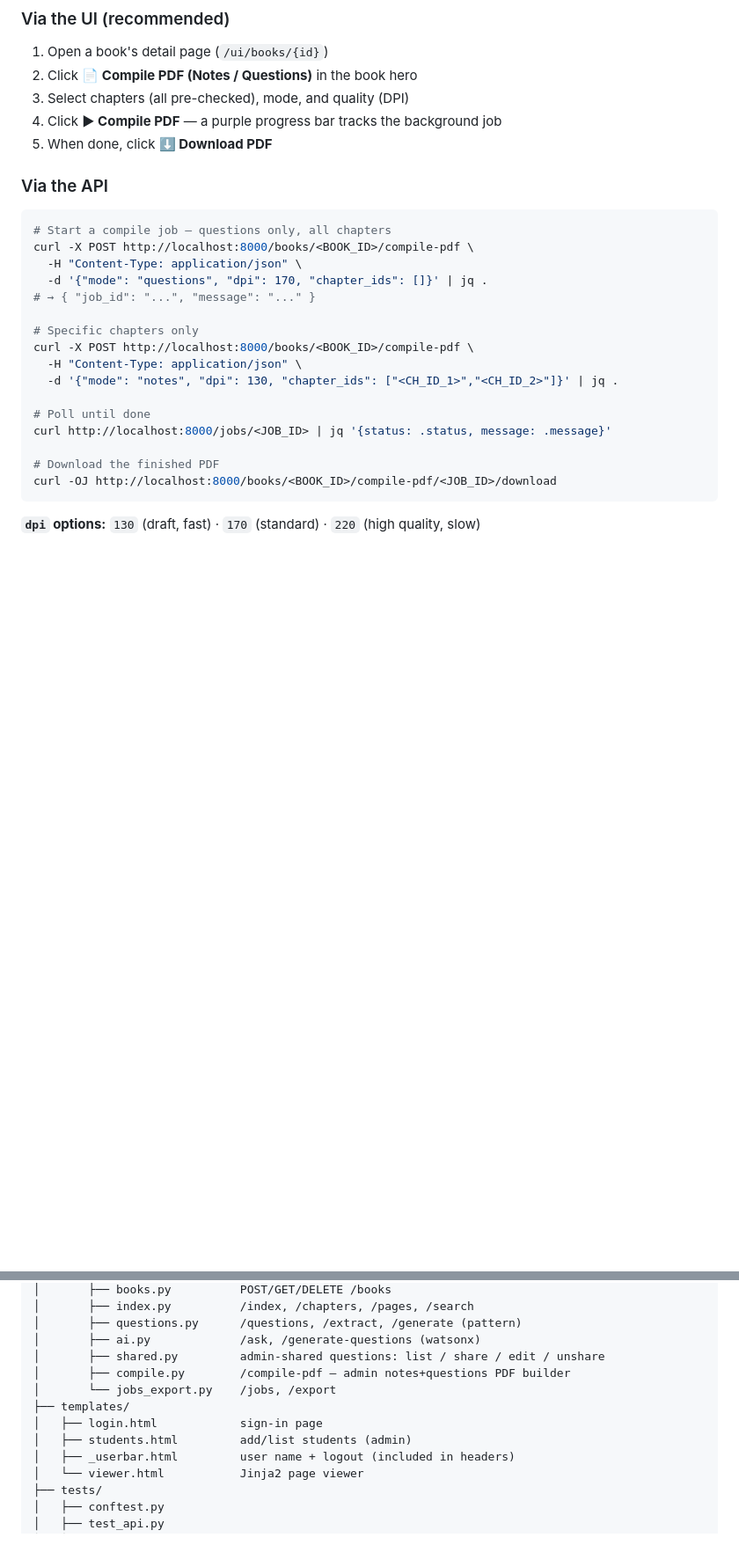
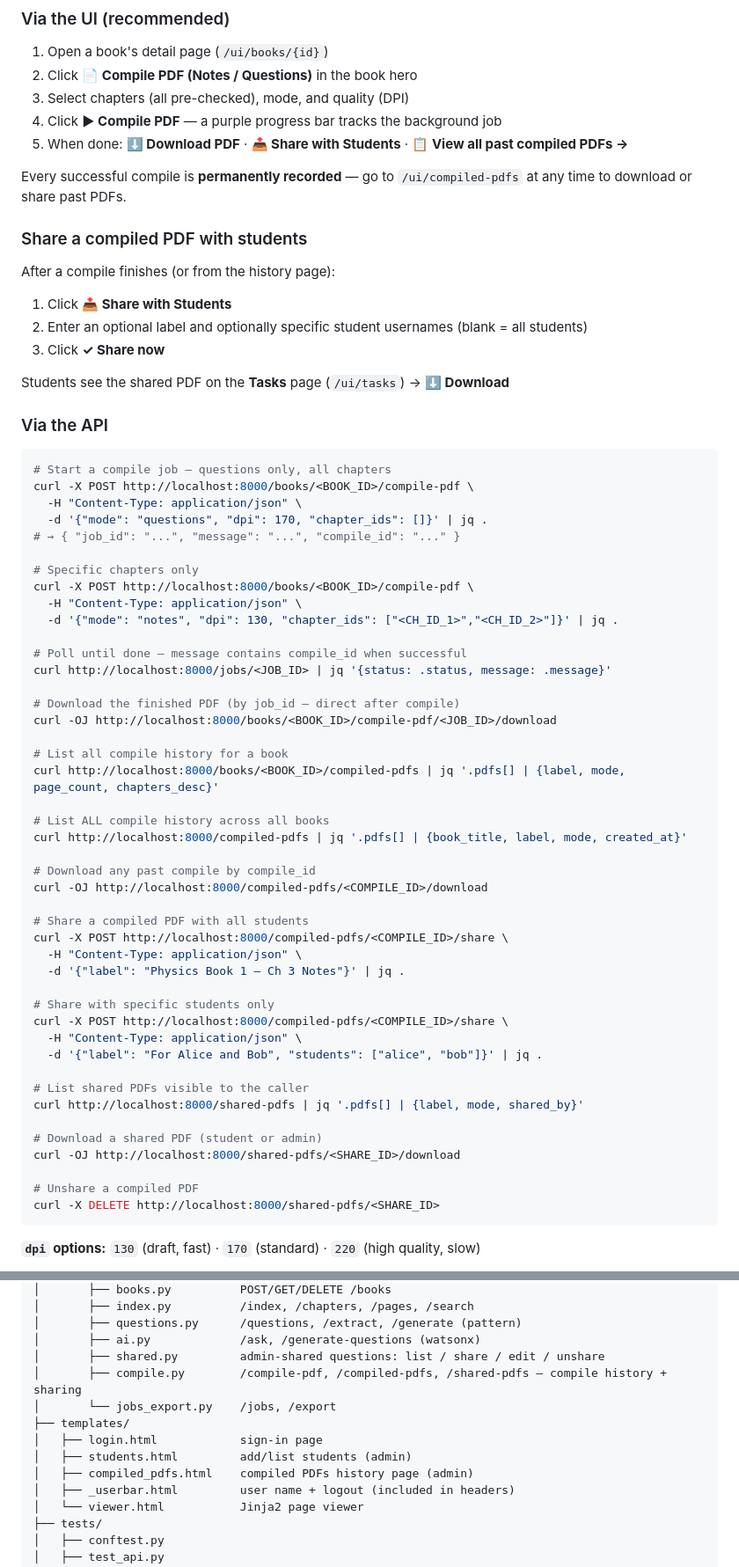
Before and after one commit to alokkataria101/quantum-computing, a Markdown page: book-knowledge-service/README.md, 2 parts joined by grey strips. Shown at 88% size. Rendered like a GitHub page; blank space fills up the shorter version.

Commit message:
docs: update README — compile history, share PDF, /ui/compiled-pdfs, all new API endpoints

````diff
--- a/book-knowledge-service/README.md
+++ b/book-knowledge-service/README.md
@@ -790,7 +799,18 @@ Every question, figure, and equation is cropped from the actual printed page so
 2. Click **📄 Compile PDF (Notes / Questions)** in the book hero
 3. Select chapters (all pre-checked), mode, and quality (DPI)
 4. Click **▶ Compile PDF** — a purple progress bar tracks the background job
-5. When done, click **⬇ Download PDF**
+5. When done: **⬇ Download PDF** · **📤 Share with Students** · **📋 View all past compiled PDFs →**
+
+Every successful compile is **permanently recorded** — go to `/ui/compiled-pdfs` at any time to download or share past PDFs.
+
+### Share a compiled PDF with students
+
+After a compile finishes (or from the history page):
+1. Click **📤 Share with Students**
+2. Enter an optional label and optionally specific student usernames (blank = all students)
+3. Click **✓ Share now**
+
+Students see the shared PDF on the **Tasks** page (`/ui/tasks`) → **⬇ Download**
 
 ### Via the API
 
@@ -799,18 +819,46 @@ Every question, figure, and equation is cropped from the actual printed page so
 curl -X POST http://localhost:8000/books/<BOOK_ID>/compile-pdf \
   -H "Content-Type: application/json" \
   -d '{"mode": "questions", "dpi": 170, "chapter_ids": []}' | jq .
-# → { "job_id": "...", "message": "..." }
+# → { "job_id": "...", "message": "...", "compile_id": "..." }
 
 # Specific chapters only
 curl -X POST http://localhost:8000/books/<BOOK_ID>/compile-pdf \
   -H "Content-Type: application/json" \
   -d '{"mode": "notes", "dpi": 130, "chapter_ids": ["<CH_ID_1>","<CH_ID_2>"]}' | jq .
 
-# Poll until done
+# Poll until done — message contains compile_id when successful
 curl http://localhost:8000/jobs/<JOB_ID> | jq '{status: .status, message: .message}'
 
-# Download the finished PDF
+# Download the finished PDF (by job_id — direct after compile)
 curl -OJ http://localhost:8000/books/<BOOK_ID>/compile-pdf/<JOB_ID>/download
+
+# List all compile history for a book
+curl http://localhost:8000/books/<BOOK_ID>/compiled-pdfs | jq '.pdfs[] | {label, mode, page_count, chapters_desc}'
+
+# List ALL compile history across all books
+curl http://localhost:8000/compiled-pdfs | jq '.pdfs[] | {book_title, label, mode, created_at}'
+
+# Download any past compile by compile_id
+curl -OJ http://localhost:8000/compiled-pdfs/<COMPILE_ID>/download
+
+# Share a compiled PDF with all students
+curl -X POST http://localhost:8000/compiled-pdfs/<COMPILE_ID>/share \
+  -H "Content-Type: application/json" \
+  -d '{"label": "Physics Book 1 — Ch 3 Notes"}' | jq .
+
+# Share with specific students only
+curl -X POST http://localhost:8000/compiled-pdfs/<COMPILE_ID>/share \
+  -H "Content-Type: application/json" \
+  -d '{"label": "For Alice and Bob", "students": ["alice", "bob"]}' | jq .
+
+# List shared PDFs visible to the caller
+curl http://localhost:8000/shared-pdfs | jq '.pdfs[] | {label, mode, shared_by}'
+
+# Download a shared PDF (student or admin)
+curl -OJ http://localhost:8000/shared-pdfs/<SHARE_ID>/download
+
+# Unshare a compiled PDF
+curl -X DELETE http://localhost:8000/shared-pdfs/<SHARE_ID>
 ```
 
 **`dpi` options:** `130` (draft, fast) · `170` (standard) · `220` (high quality, slow)
@@ -1030,11 +1086,12 @@ book-knowledge-service/
 │       ├── questions.py      /questions, /extract, /generate (pattern)
 │       ├── ai.py             /ask, /generate-questions (watsonx)
 │       ├── shared.py         admin-shared questions: list / share / edit / unshare
-│       ├── compile.py        /compile-pdf — admin notes+questions PDF builder
+│       ├── compile.py        /compile-pdf, /compiled-pdfs, /shared-pdfs — compile history + sharing
 │       └── jobs_export.py    /jobs, /export
 ├── templates/
 │   ├── login.html            sign-in page
 │   ├── students.html         add/list students (admin)
+│   ├── compiled_pdfs.html    compiled PDFs history page (admin)
 │   ├── _userbar.html         user name + logout (included in headers)
 │   └── viewer.html           Jinja2 page viewer
 ├── tests/
````
Also changed, not shown: other parts of book-knowledge-service/README.md (+19 -2 lines).
